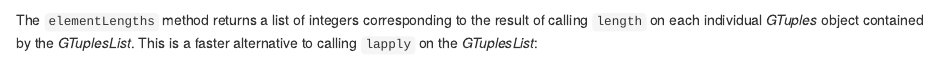
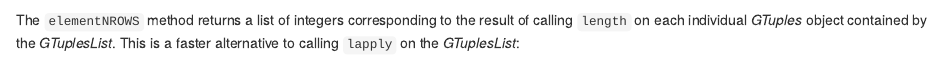
Before and after one commit to PeteHaitch/GenomicTuples, an R Markdown document (vignettes/GenomicTuplesIntroduction.Rmd): the page in a window 1100 px wide, from 7820 px down. Rendered offline with R 4.5, knitr and Pandoc, with nearby package versions; drawn as R Markdown's standard HTML page in place of the format the file asks for; some code elsewhere in the file could not run offline; common packages that the code uses without loading them are loaded.

Commit message:
elementLengths was renamed -> elementNROWS in S4Vectors (new name reflects TRUE semantic)
git-svn-id: file:///home/git/hedgehog.fhcrc.org/bioconductor/trunk/madman/Rpacks/GenomicTuples@113001 bc3139a8-67e5-0310-9ffc-ced21a209358

````diff
--- a/vignettes/GenomicTuplesIntroduction.Rmd
+++ b/vignettes/GenomicTuplesIntroduction.Rmd
@@ -431,7 +431,7 @@ _Seqinfo_ can be extracted using the `seqinfo` accessor:
 seqinfo(gtl3)
 ```
 
-The `elementLengths` method returns a list of integers
+The `elementNROWS` method returns a list of integers
 corresponding to the result of calling `length` on each individual
 _GTuples_ object contained by the _GTuplesList_. This is a
 faster alternative to calling `lapply` on the _GTuplesList_:
````
Also changed, not shown: vignettes/GenomicTuplesIntroduction.Rmd (2 more changed lines), 3 other files.
